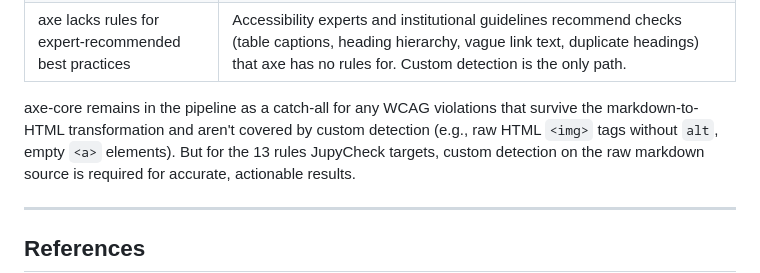
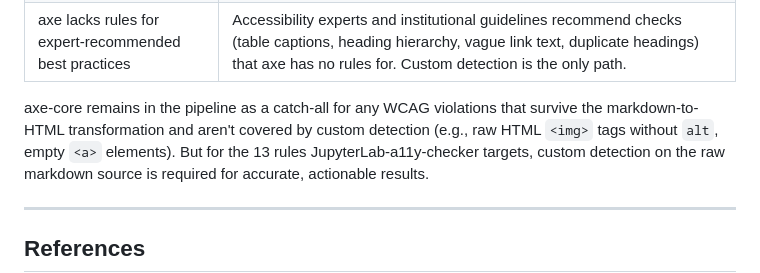
Before and after one commit to berkeley-dsep-infra/jupyterlab-a11y-checker, a Markdown page: doc/notes-on-detection.md, the part around the change. Rendered like a GitHub page.

```diff
--- a/doc/notes-on-detection.md
+++ b/doc/notes-on-detection.md
@@ -130,7 +130,7 @@ even though they fall outside axe-core's rule set.
 
 axe-core remains in the pipeline as a catch-all for any WCAG violations that survive
 the markdown-to-HTML transformation and aren't covered by custom detection (e.g., raw
-HTML `<img>` tags without `alt`, empty `<a>` elements). But for the 13 rules JupyCheck
+HTML `<img>` tags without `alt`, empty `<a>` elements). But for the 13 rules JupyterLab-a11y-checker
 targets, custom detection on the raw markdown source is required for accurate, actionable
 results.
 
```
